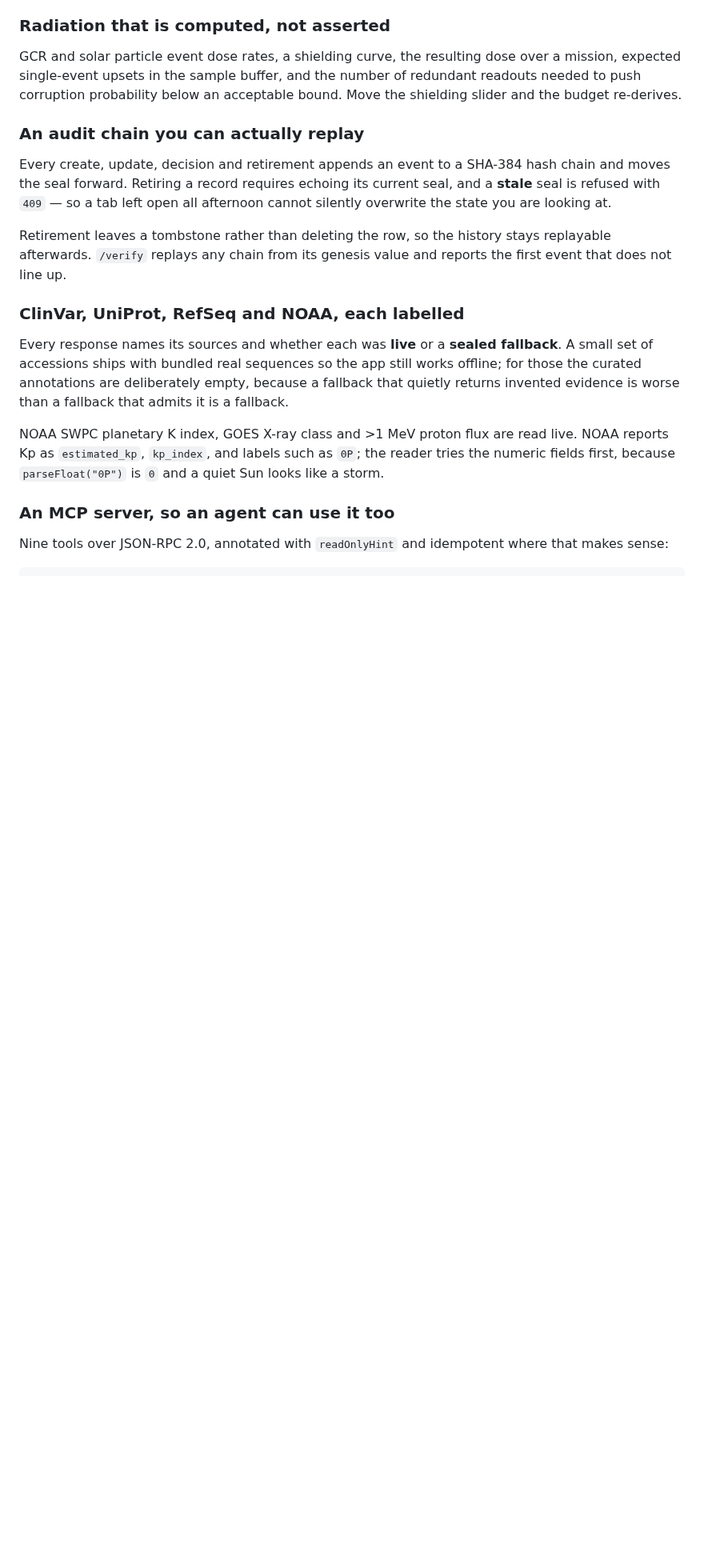
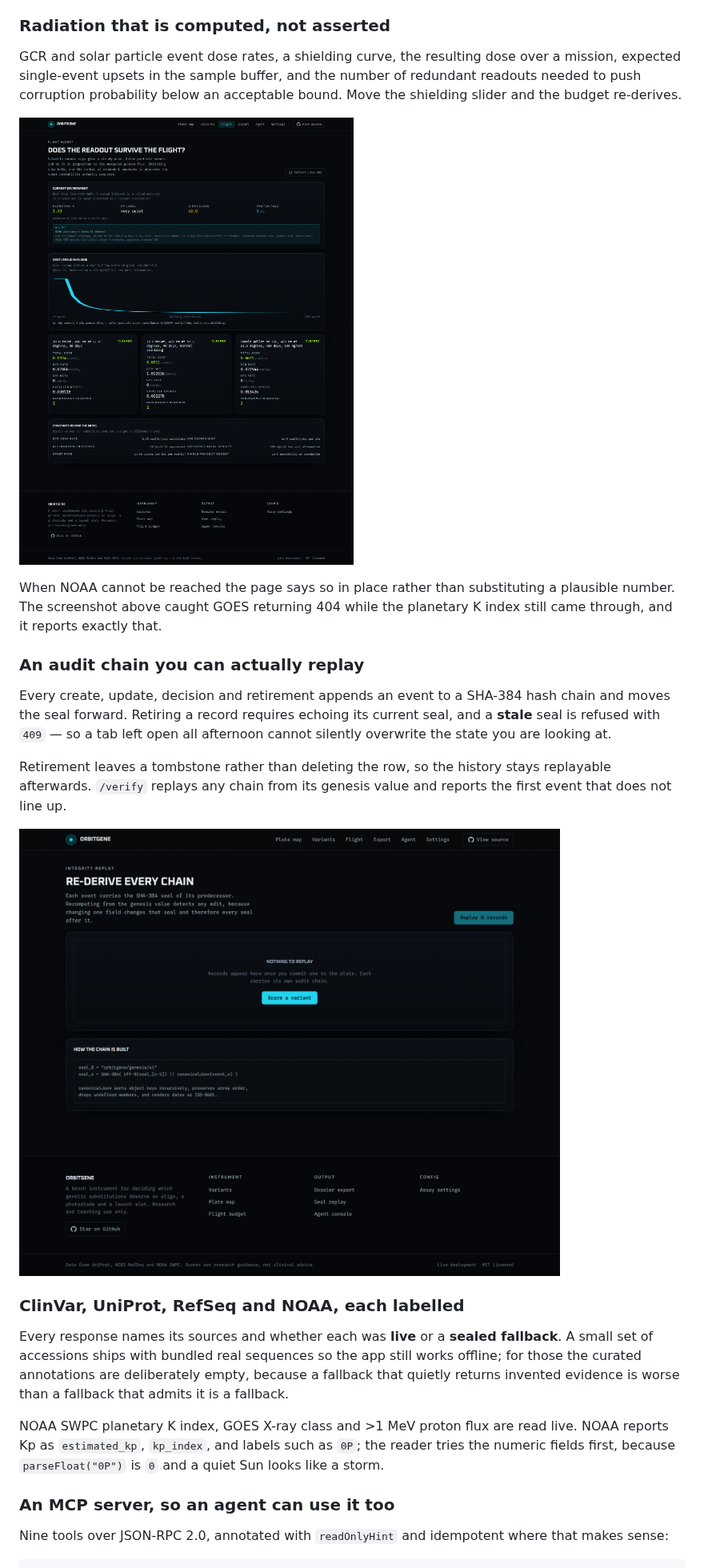
Before and after one commit to aniruddhaadak80/orbitgene, a Markdown page: README.md, the part around one of its changes. Shown at 80% size. Rendered like a GitHub page; pictures changed too: docs/screenshots/05-flight-budget.png (added), docs/screenshots/07-integrity-replay.png (added); blank space fills up the shorter version.

```diff
--- a/README.md
+++ b/README.md
@@ -107,6 +109,12 @@ over a mission, expected single-event upsets in the sample buffer, and the
 number of redundant readouts needed to push corruption probability below an
 acceptable bound. Move the shielding slider and the budget re-derives.
 
+![Flight budget showing three orbit profiles, a shielding attenuation curve, and the constants behind the model](docs/screenshots/05-flight-budget.png)
+
+When NOAA cannot be reached the page says so in place rather than substituting a
+plausible number. The screenshot above caught GOES returning 404 while the
+planetary K index still came through, and it reports exactly that.
+
 ### An audit chain you can actually replay
 
 Every create, update, decision and retirement appends an event to a SHA-384 hash
@@ -117,6 +125,8 @@ afternoon cannot silently overwrite the state you are looking at.
 Retirement leaves a tombstone rather than deleting the row, so the history stays
 replayable afterwards. `/verify` replays any chain from its genesis value and
 reports the first event that does not line up.
+
+![Replaying a sealed audit chain from its genesis value](docs/screenshots/07-integrity-replay.png)
 
 ### ClinVar, UniProt, RefSeq and NOAA, each labelled
 
```
Also changed, not shown: other parts of README.md (+7 -1 lines), docs/screenshots/06-mcp-agent.png (added), 4 other files.
